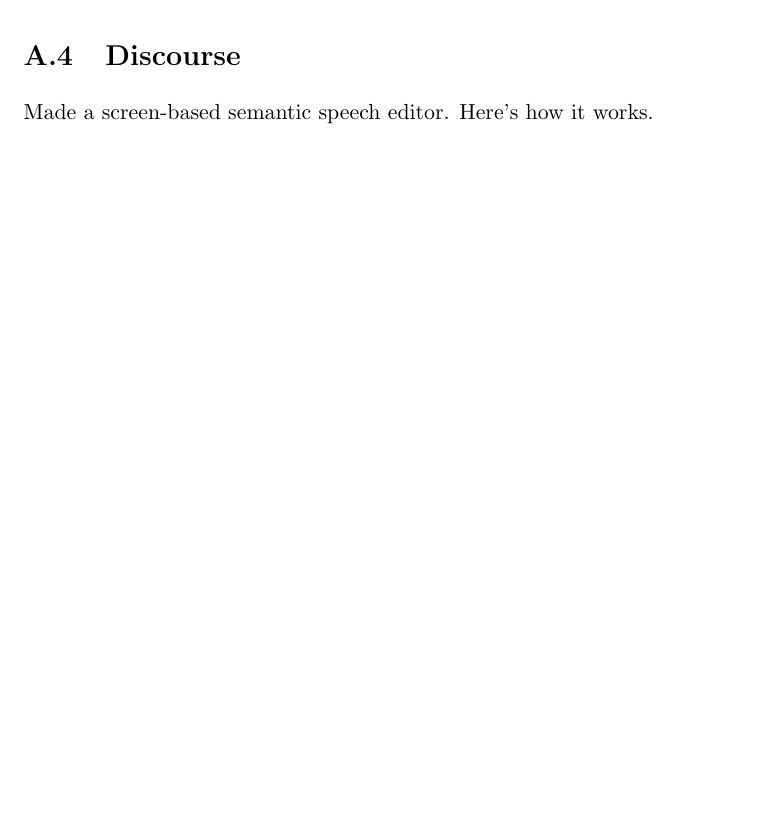
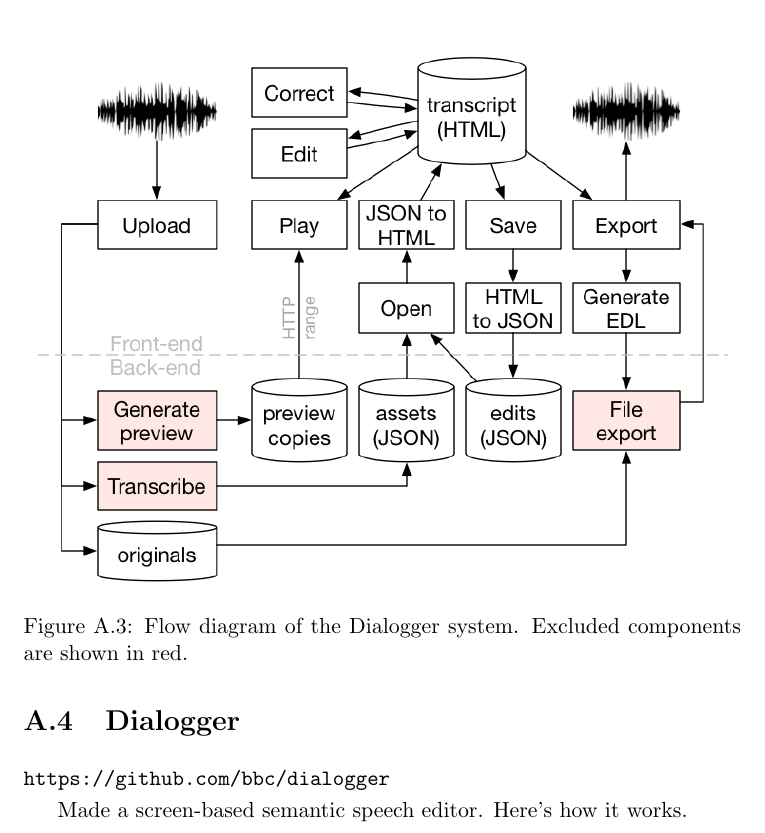
Before and after one commit to chrisbaume/thesis, a LaTeX thesis (main.tex, which reads appendix1.tex): part of page 130 of 130, cut at the place of the change, the shorter picture padded with empty space. Compiled offline with pdfLaTeX.

Commit message:
Added Dialogger

```diff
--- a/appendix1.tex
+++ b/appendix1.tex
@@ -184,6 +184,15 @@ both prototyping and for back-end processing on a server, for example.
 \section{BeatMap}\label{sec:beatmap}
 
 \clearpage
-\section{Discourse}\label{sec:discourse}
+\section{Dialogger}\label{sec:dialogger}
+
+\texttt{https://github.com/bbc/dialogger}
+
+\begin{figure}
+\centering
+  \includegraphics[width=\columnwidth]{figs/dialogger-flow-diagram.png}
+  \caption{Flow diagram of the Dialogger system. Excluded components are shown in red.}
+  \label{fig:dialogger-flow}
+\end{figure}
 
 Made a screen-based semantic speech editor. Here's how it works.
```
Also changed, not shown: chp1.tex (+1 -13 lines), figs/dialogger-flow-diagram.png (added).
